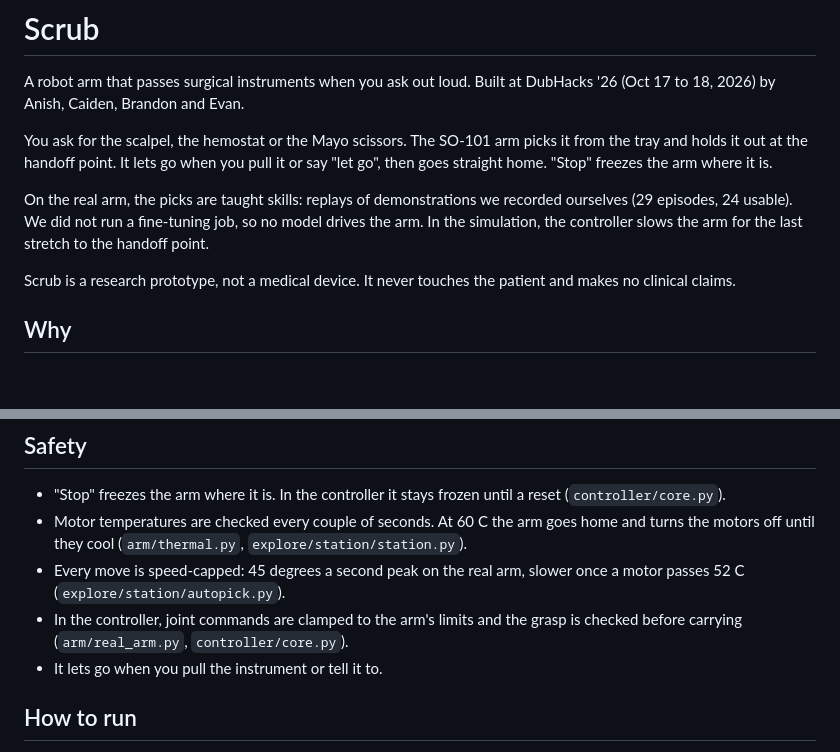
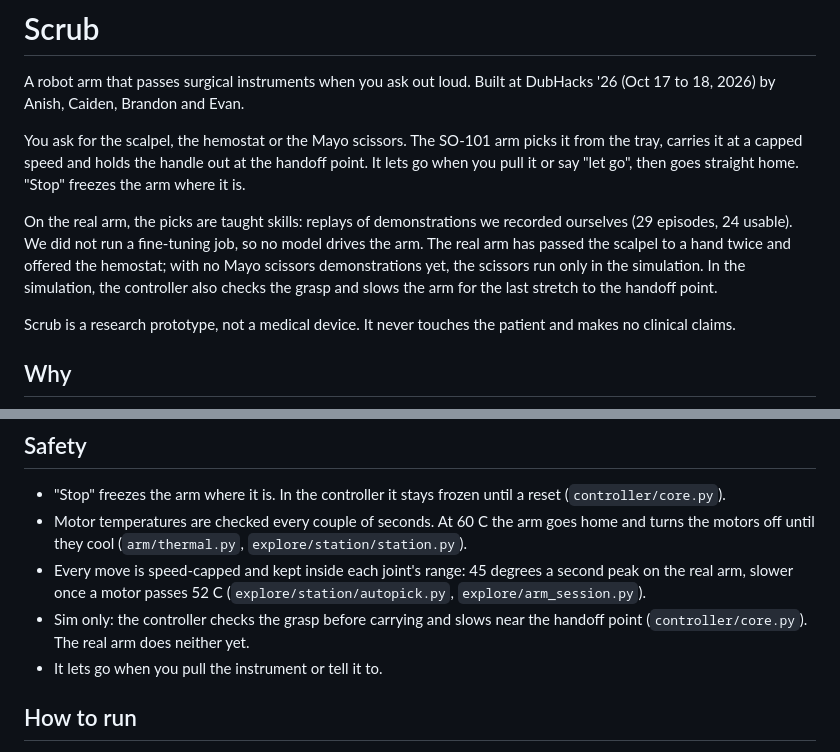
Before and after one commit to anish-agr/scrub, a Markdown page: docs/README-PUBLIC.md, 2 parts joined by grey strips. GitHub-like rendering; blank space fills up the shorter version.

```diff
--- a/docs/README-PUBLIC.md
+++ b/docs/README-PUBLIC.md
@@ -2,9 +2,9 @@
 
 A robot arm that passes surgical instruments when you ask out loud. Built at DubHacks '26 (Oct 17 to 18, 2026) by Anish, Caiden, Brandon and Evan.
 
-You ask for the scalpel, the hemostat or the Mayo scissors. The SO-101 arm picks it from the tray and holds it out at the handoff point. It lets go when you pull it or say "let go", then goes straight home. "Stop" freezes the arm where it is.
+You ask for the scalpel, the hemostat or the Mayo scissors. The SO-101 arm picks it from the tray, carries it at a capped speed and holds the handle out at the handoff point. It lets go when you pull it or say "let go", then goes straight home. "Stop" freezes the arm where it is.
 
-On the real arm, the picks are taught skills: replays of demonstrations we recorded ourselves (29 episodes, 24 usable). We did not run a fine-tuning job, so no model drives the arm. In the simulation, the controller slows the arm for the last stretch to the handoff point.
+On the real arm, the picks are taught skills: replays of demonstrations we recorded ourselves (29 episodes, 24 usable). We did not run a fine-tuning job, so no model drives the arm. The real arm has passed the scalpel to a hand twice and offered the hemostat; with no Mayo scissors demonstrations yet, the scissors run only in the simulation. In the simulation, the controller also checks the grasp and slows the arm for the last stretch to the handoff point.
 
 Scrub is a research prototype, not a medical device. It never touches the patient and makes no clinical claims.
 
@@ -24,8 +24,8 @@ Hospitals can't hire enough scrub techs. A surgical tech job takes about 120 day
 
 - "Stop" freezes the arm where it is. In the controller it stays frozen until a reset (`controller/core.py`).
 - Motor temperatures are checked every couple of seconds. At 60 C the arm goes home and turns the motors off until they cool (`arm/thermal.py`, `explore/station/station.py`).
-- Every move is speed-capped: 45 degrees a second peak on the real arm, slower once a motor passes 52 C (`explore/station/autopick.py`).
-- In the controller, joint commands are clamped to the arm's limits and the grasp is checked before carrying (`arm/real_arm.py`, `controller/core.py`).
+- Every move is speed-capped and kept inside each joint's range: 45 degrees a second peak on the real arm, slower once a motor passes 52 C (`explore/station/autopick.py`, `explore/arm_session.py`).
+- Sim only: the controller checks the grasp before carrying and slows near the handoff point (`controller/core.py`). The real arm does neither yet.
 - It lets go when you pull the instrument or tell it to.
 
 ## How to run
```
Also changed, not shown: team/DEVPOST.md (+5 -5 lines).
